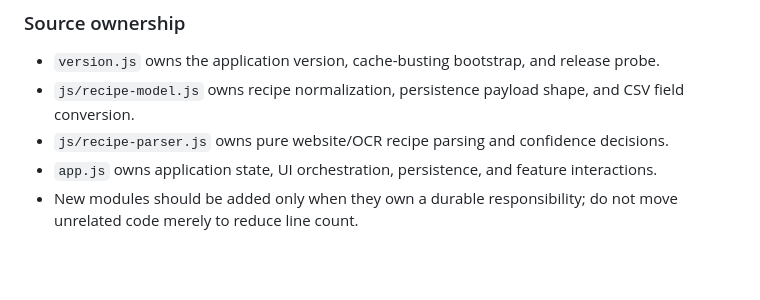
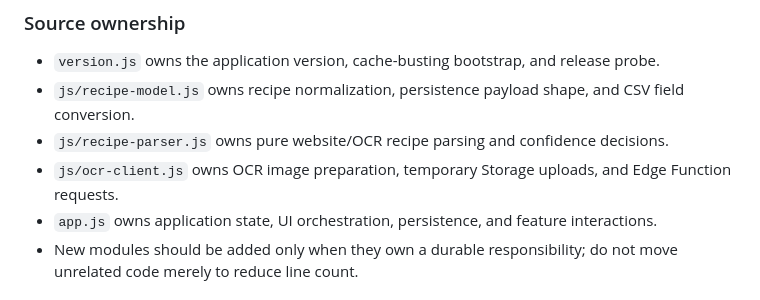
Before and after one commit to tpoirier1969/recipe_tracker, a Markdown page: README.md, the part around the change. Drawn GitHub-style; blank space fills up the shorter version.

Commit message:
Extract OCR client module: update README.md

```diff
--- a/README.md
+++ b/README.md
@@ -48,6 +48,7 @@ Do not put the OCR API key in `config.js`, browser code, or committed files. Loc
 - `version.js` owns the application version, cache-busting bootstrap, and release probe.
 - `js/recipe-model.js` owns recipe normalization, persistence payload shape, and CSV field conversion.
 - `js/recipe-parser.js` owns pure website/OCR recipe parsing and confidence decisions.
+- `js/ocr-client.js` owns OCR image preparation, temporary Storage uploads, and Edge Function requests.
 - `app.js` owns application state, UI orchestration, persistence, and feature interactions.
 - New modules should be added only when they own a durable responsibility; do not move unrelated code merely to reduce line count.
 
```
